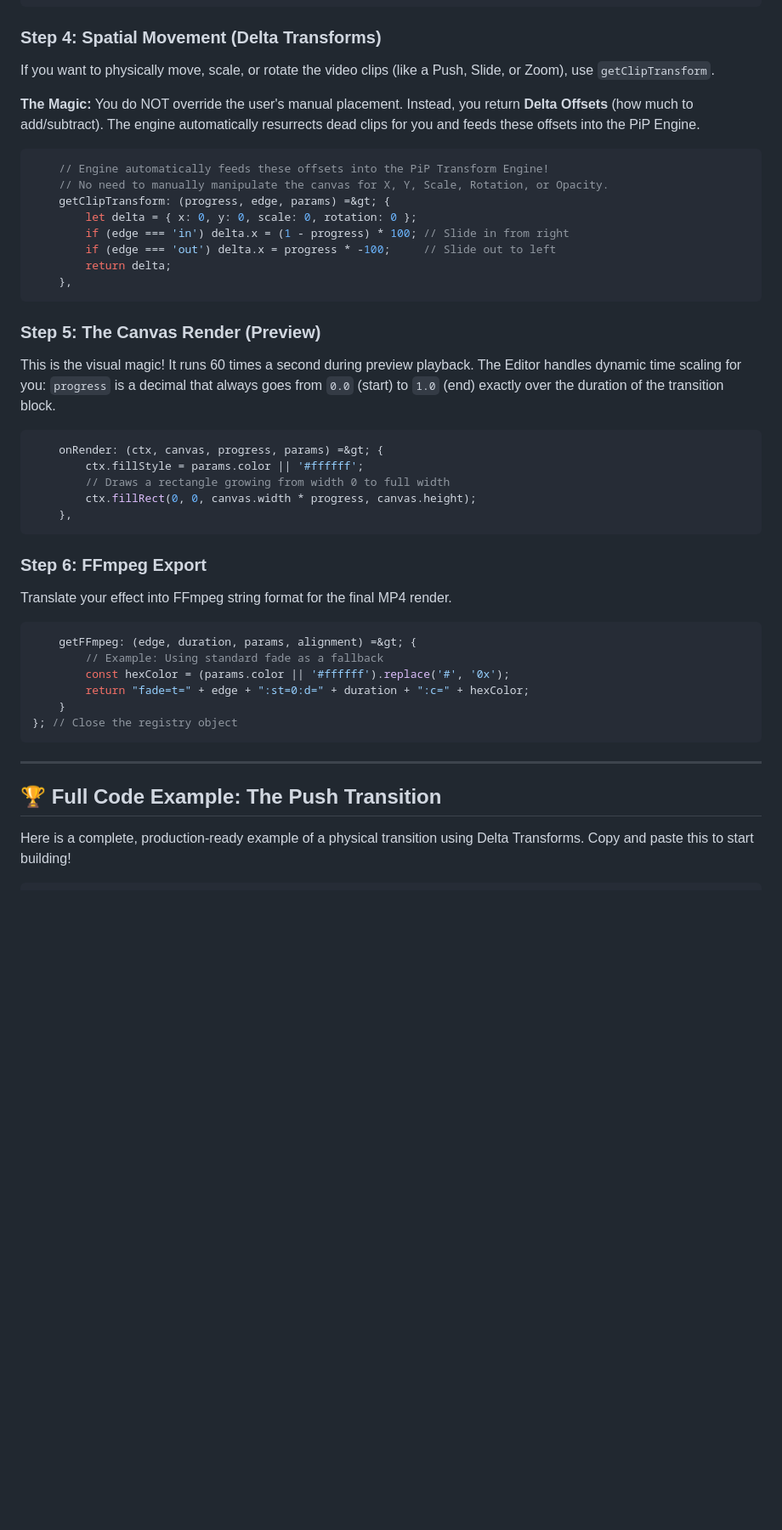
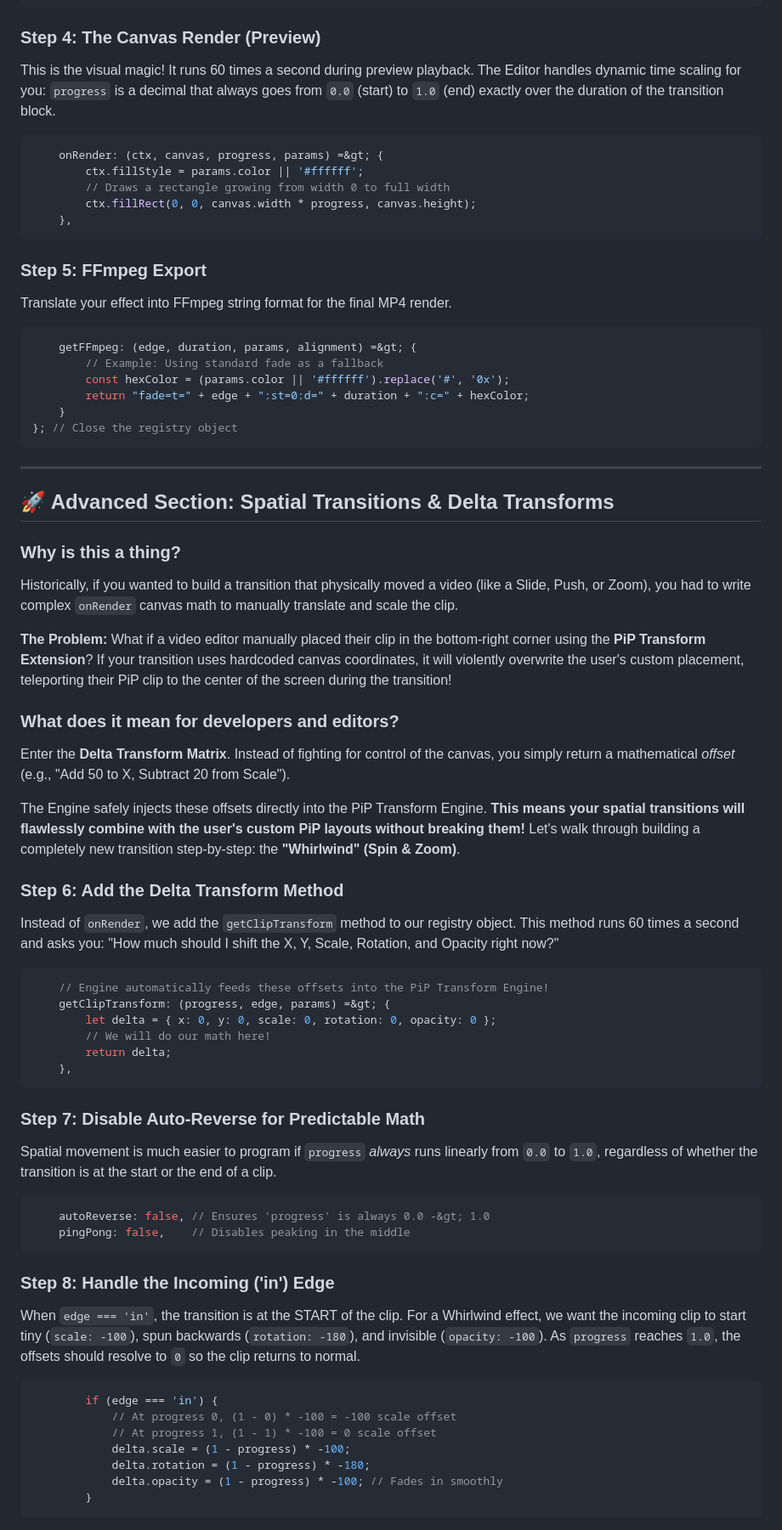
Before and after one commit to Cleo876/wasm-video-editor, a Markdown page: Transitions/Transition_Creator_Guideline.md, the part around one of its changes. Shown at 85% size. Drawn GitHub-style; blank space fills up the shorter version.

````diff
--- a/Transitions/Transition_Creator_Guideline.md
+++ b/Transitions/Transition_Creator_Guideline.md
@@ -48,22 +48,7 @@ Let users customize it in the inspector!
     getParams: () =&gt; ({ color: document.getElementById('wipe_color').value }),
 ```
 
-### Step 4: Spatial Movement (Delta Transforms)
-If you want to physically move, scale, or rotate the video clips (like a Push, Slide, or Zoom), use `getClipTransform`.
-
-**The Magic:** You do NOT override the user's manual placement. Instead, you return **Delta Offsets** (how much to add/subtract). The engine automatically resurrects dead clips for you and feeds these offsets into the PiP Engine.
-```javascript
-    // Engine automatically feeds these offsets into the PiP Transform Engine!
-    // No need to manually manipulate the canvas for X, Y, Scale, Rotation, or Opacity.
-    getClipTransform: (progress, edge, params) =&gt; {
-        let delta = { x: 0, y: 0, scale: 0, rotation: 0 };
-        if (edge === 'in') delta.x = (1 - progress) * 100; // Slide in from right
-        if (edge === 'out') delta.x = progress * -100;     // Slide out to left
-        return delta;
-    },
-```
-
-### Step 5: The Canvas Render (Preview)
+### Step 4: The Canvas Render (Preview)
 This is the visual magic! It runs 60 times a second during preview playback.
 The Editor handles dynamic time scaling for you: `progress` is a decimal that always goes from `0.0` (start) to `1.0` (end) exactly over the duration of the transition block.
 ```javascript
@@ -74,7 +59,7 @@ The Editor handles dynamic time scaling for you: `progress` is a decimal that al
     },
 ```
 
-### Step 6: FFmpeg Export
+### Step 5: FFmpeg Export
 Translate your effect into FFmpeg string format for the final MP4 render.
 ```javascript
     getFFmpeg: (edge, duration, params, alignment) =&gt; {
@@ -87,6 +72,48 @@ Translate your effect into FFmpeg string format for the final MP4 render.
 
 ---
 
-## 🏆 Full Code Example: The Push Transition
+## 🚀 Advanced Section: Spatial Transitions &amp; Delta Transforms
 
-Here is a complete, production-ready example of a physical transition using Delta Transforms. Copy and paste this to start building!
+### Why is this a thing?
+Historically, if you wanted to build a transition that physically moved a video (like a Slide, Push, or Zoom), you had to write complex `onRender` canvas math to manually translate and scale the clip.
+
+**The Problem:** What if a video editor manually placed their clip in the bottom-right corner using the **PiP Transform Extension**? If your transition uses hardcoded canvas coordinates, it will violently overwrite the user's custom placement, teleporting their PiP clip to the center of the screen during the transition!
+
+### What does it mean for developers and editors?
+Enter the **Delta Transform Matrix**. Instead of fighting for control of the canvas, you simply return a mathematical *offset* (e.g., "Add 50 to X, Subtract 20 from Scale").
+
+The Engine safely injects these offsets directly into the PiP Transform Engine. **This means your spatial transitions will flawlessly combine with the user's custom PiP layouts without breaking them!** Let's walk through building a completely new transition step-by-step: the **"Whirlwind" (Spin &amp; Zoom)**.
+
+### Step 6: Add the Delta Transform Method
+Instead of `onRender`, we add the `getClipTransform` method to our registry object. This method runs 60 times a second and asks you: "How much should I shift the X, Y, Scale, Rotation, and Opacity right now?"
+
+```javascript
+    // Engine automatically feeds these offsets into the PiP Transform Engine!
+    getClipTransform: (progress, edge, params) =&gt; {
+        let delta = { x: 0, y: 0, scale: 0, rotation: 0, opacity: 0 };
+        // We will do our math here!
+        return delta;
+    },
+```
+
+### Step 7: Disable Auto-Reverse for Predictable Math
+Spatial movement is much easier to program if `progress` *always* runs linearly from `0.0` to `1.0`, regardless of whether the transition is at the start or the end of a clip.
+
+```javascript
+    autoReverse: false, // Ensures 'progress' is always 0.0 -&gt; 1.0
+    pingPong: false,    // Disables peaking in the middle
+```
+
+### Step 8: Handle the Incoming ('in') Edge
+When `edge === 'in'`, the transition is at the START of the clip. For a Whirlwind effect, we want the incoming clip to start tiny (`scale: -100`), spun backwards (`rotation: -180`), and invisible (`opacity: -100`). As `progress` reaches `1.0`, the offsets should resolve to `0` so the clip returns to normal.
+
+```javascript
+        if (edge === 'in') {
+            // At progress 0, (1 - 0) * -100 = -100 scale offset
+            // At progress 1, (1 - 1) * -100 = 0 scale offset
+            delta.scale = (1 - progress) * -100;
+            delta.rotation = (1 - progress) * -180;
+            delta.opacity = (1 - progress) * -100; // Fades in smoothly
+        }
+```
+
````
Also changed, not shown: other parts of Transitions/Transition_Creator_Guideline.md (+32 -34 lines).
